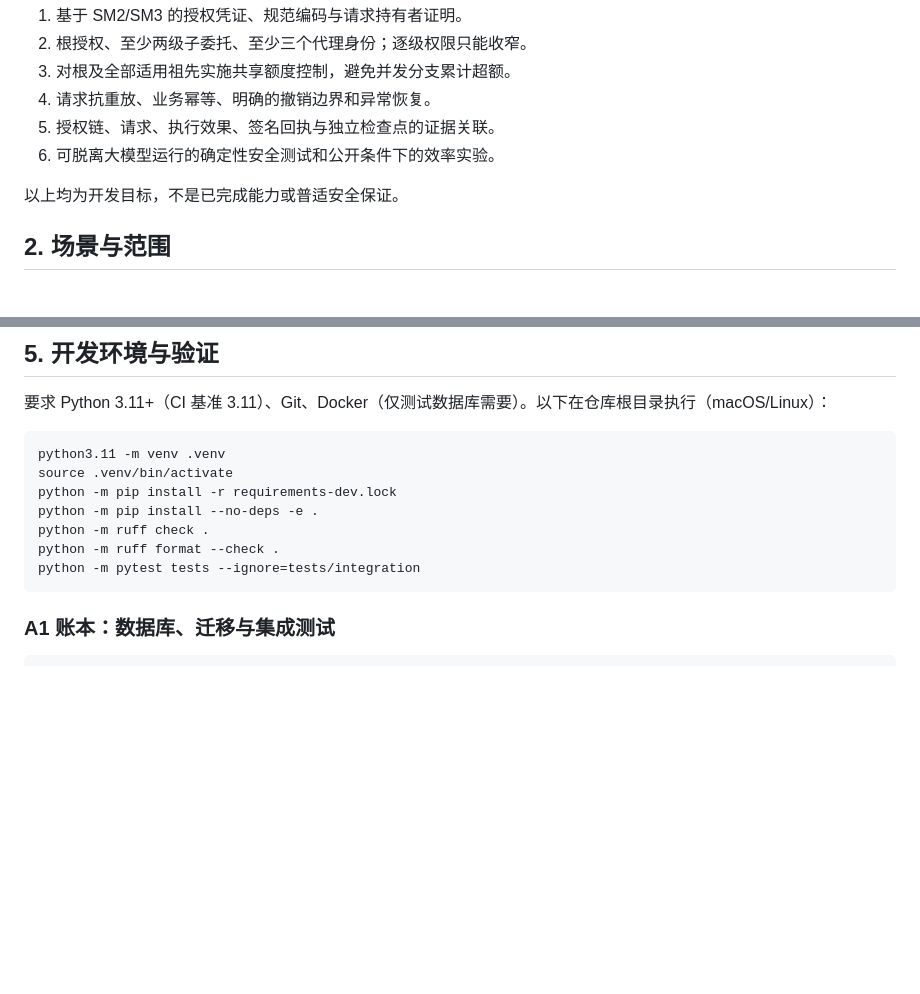
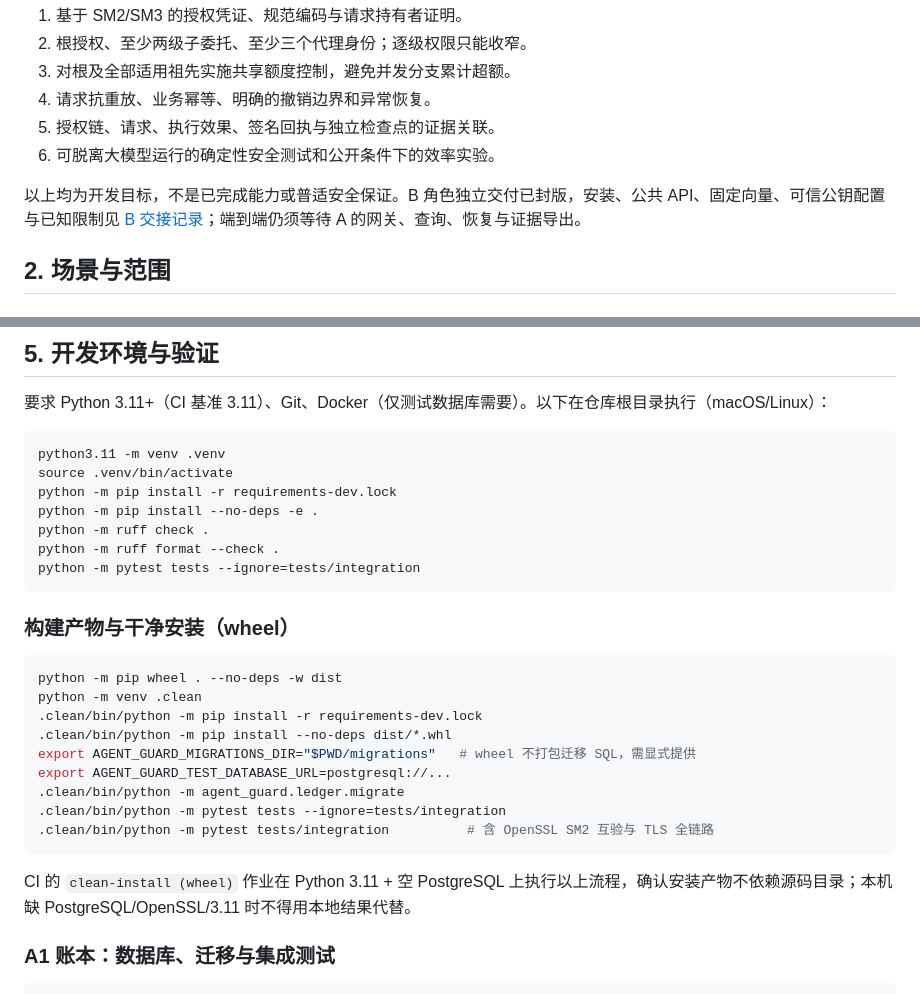
Before and after one commit to Qdcchh/agent-guard, a Markdown page: README.md, 2 parts joined by grey strips. Rendered like a GitHub page; blank space fills up the shorter version.

Commit message:
docs: seal B independent delivery handoff

````diff
--- a/README.md
+++ b/README.md
@@ -17,7 +17,7 @@
 5. 授权链、请求、执行效果、签名回执与独立检查点的证据关联。
 6. 可脱离大模型运行的确定性安全测试和公开条件下的效率实验。
 
-以上均为开发目标，不是已完成能力或普适安全保证。
+以上均为开发目标，不是已完成能力或普适安全保证。B 角色独立交付已封版，安装、公共 API、固定向量、可信公钥配置与已知限制见 [B 交接记录](tasks/B-handoff.md)；端到端仍须等待 A 的网关、查询、恢复与证据导出。
 
 ## 2. 场景与范围
 
@@ -99,6 +99,22 @@ python -m ruff check .
 python -m ruff format --check .
 python -m pytest tests --ignore=tests/integration
 ```
+
+### 构建产物与干净安装（wheel）
+
+```bash
+python -m pip wheel . --no-deps -w dist
+python -m venv .clean
+.clean/bin/python -m pip install -r requirements-dev.lock
+.clean/bin/python -m pip install --no-deps dist/*.whl
+export AGENT_GUARD_MIGRATIONS_DIR="$PWD/migrations"   # wheel 不打包迁移 SQL，需显式提供
+export AGENT_GUARD_TEST_DATABASE_URL=postgresql://...
+.clean/bin/python -m agent_guard.ledger.migrate
+.clean/bin/python -m pytest tests --ignore=tests/integration
+.clean/bin/python -m pytest tests/integration          # 含 OpenSSL SM2 互验与 TLS 全链路
+```
+
+CI 的 `clean-install (wheel)` 作业在 Python 3.11 + 空 PostgreSQL 上执行以上流程，确认安装产物不依赖源码目录；本机缺 PostgreSQL/OpenSSL/3.11 时不得用本地结果代替。
 
 ### A1 账本：数据库、迁移与集成测试
 
````
Also changed, not shown: tasks/B-handoff.md (added, +103 -0 lines), tasks/B-progress.md (+6 -2 lines).
